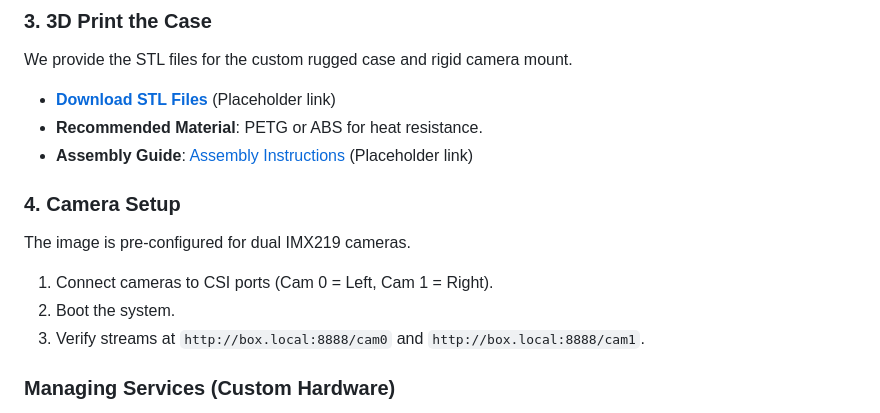
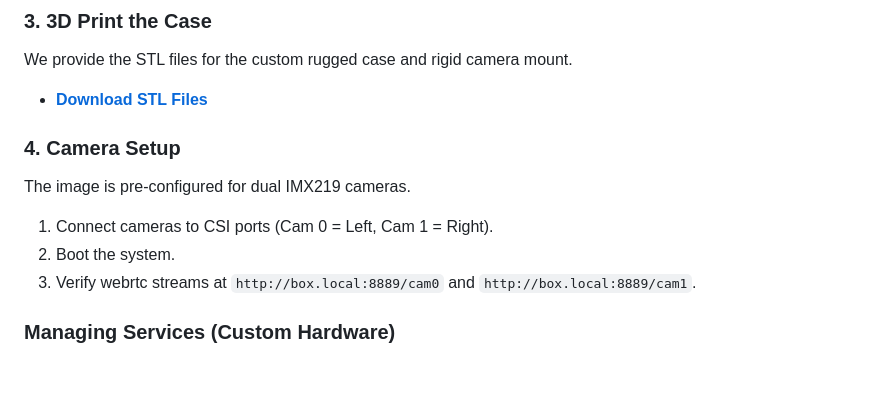
Before and after one commit to implyinfer/jetson-orin-nano-field-kit, a Markdown page: README.md, the part around the change. Rendered like a GitHub page; blank space fills up the shorter version.

Commit message:
Revise STL file link and camera stream URLs
Updated download links and camera stream URLs in README.

```diff
--- a/README.md
+++ b/README.md
@@ -117,15 +117,13 @@ You can build your own Field Kit using the open source software and hardware des
 
 ### 3. 3D Print the Case
 We provide the STL files for the custom rugged case and rigid camera mount.
-- **[Download STL Files](https://github.com/implyinfer/jetson-orin-nano-field-kit/tree/main/hardware/case)** (Placeholder link)
-- **Recommended Material**: PETG or ABS for heat resistance.
-- **Assembly Guide**: [Assembly Instructions](https://implyinfer.com/docs/assembly) (Placeholder link)
+- **[Download STL Files](https://www.printables.com/model/1558673-jetson-orin-nano-field-kit-by-implyinfer)**
 
 ### 4. Camera Setup
 The image is pre-configured for dual IMX219 cameras.
 1.  Connect cameras to CSI ports (Cam 0 = Left, Cam 1 = Right).
 2.  Boot the system.
-3.  Verify streams at `http://box.local:8888/cam0` and `http://box.local:8888/cam1`.
+3.  Verify webrtc streams at `http://box.local:8889/cam0` and `http://box.local:8889/cam1`.
 
 ### Managing Services (Custom Hardware)
 If you are using different hardware (different WiFi adapter, no cameras, etc.), you can disable specific services to save resources:
```
